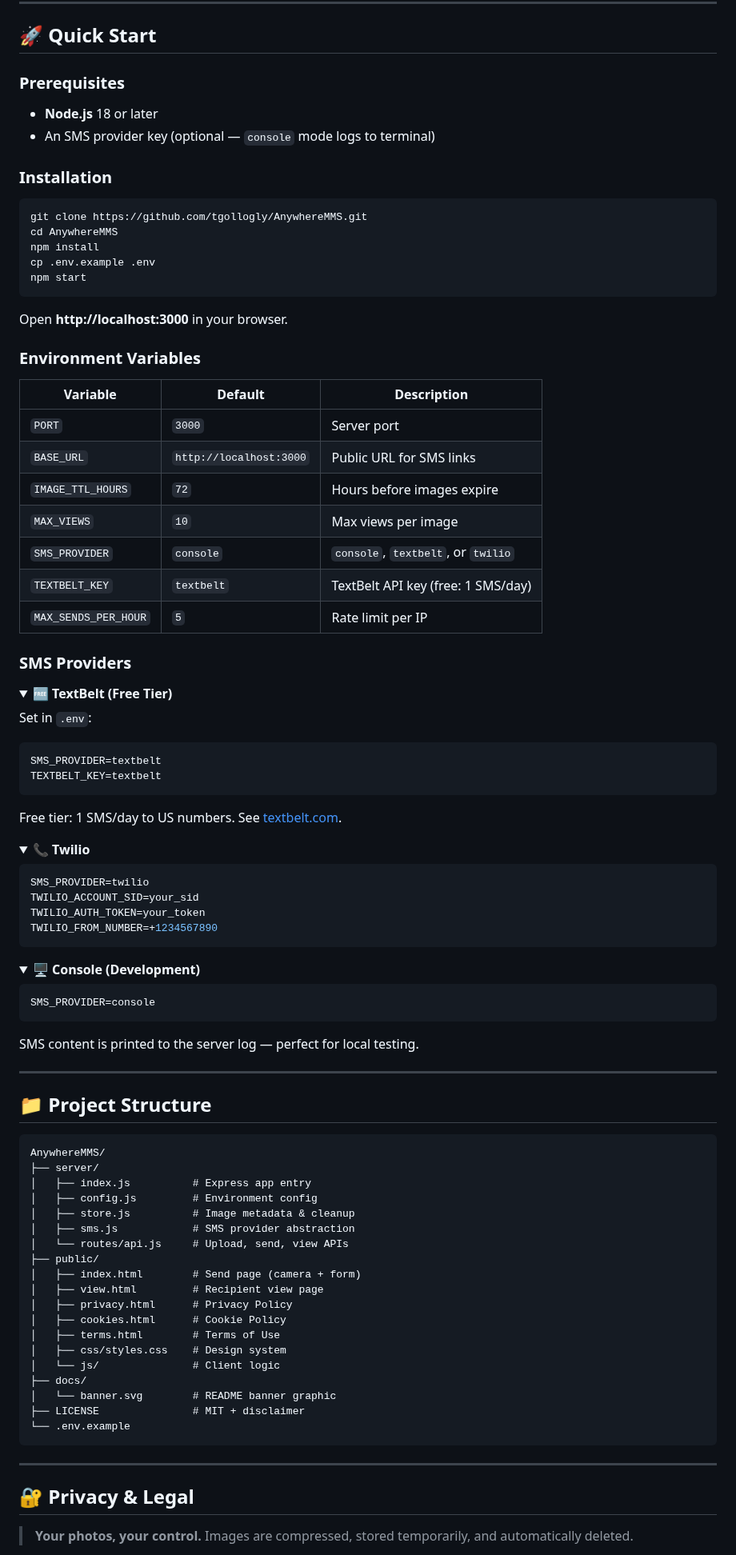
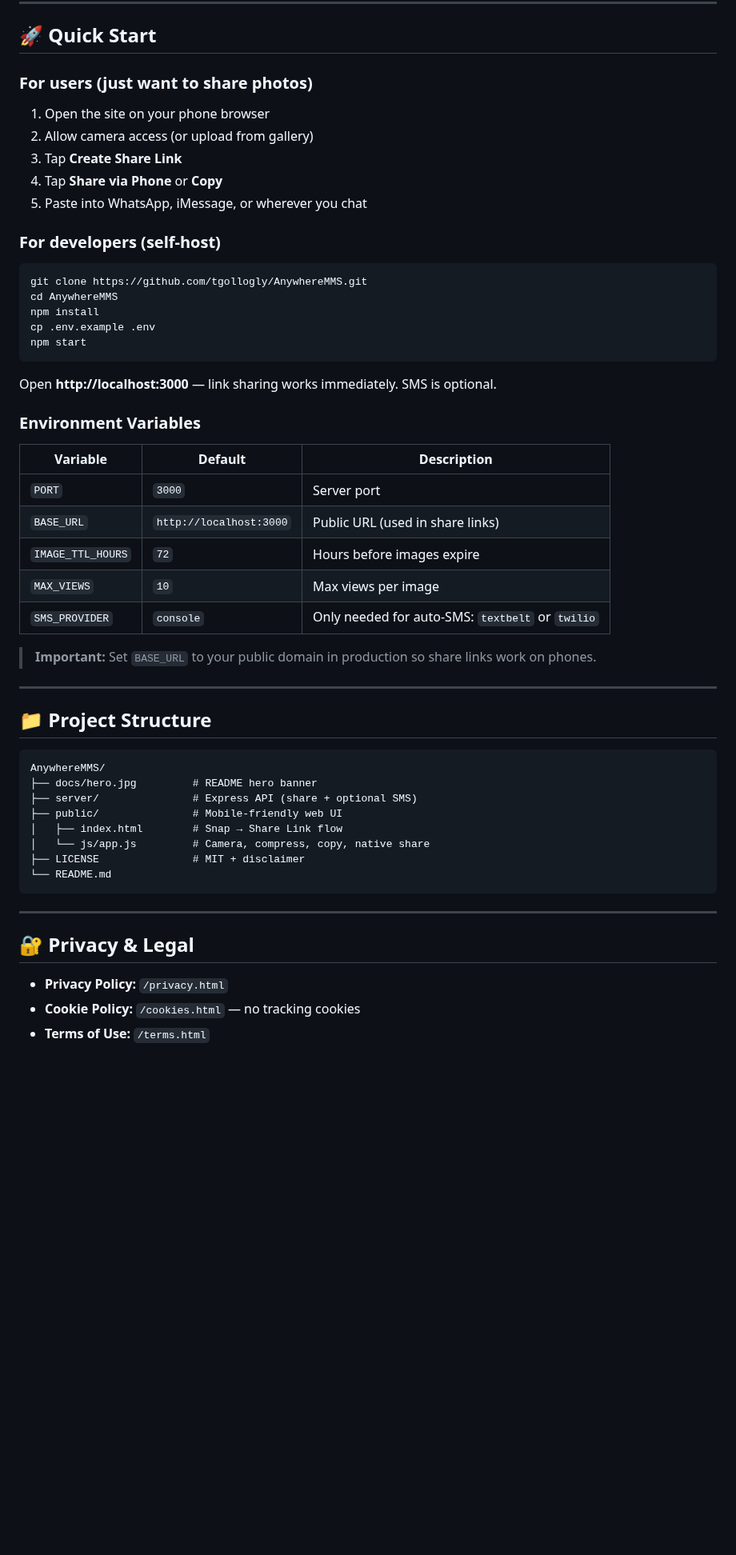
Before and after one commit to tgollogly/AnywhereMMS, a Markdown page: README.md, the part around one of its changes. Shown at 80% size. Rendered like a GitHub page; folded sections open; blank space fills up the shorter version.

````diff
--- a/README.md
+++ b/README.md
@@ -72,12 +105,15 @@ sequenceDiagram
 
 ## 🚀 Quick Start
 
-### Prerequisites
+### For users (just want to share photos)
 
-- **Node.js** 18 or later
-- An SMS provider key (optional — `console` mode logs to terminal)
+1. Open the site on your phone browser
+2. Allow camera access (or upload from gallery)
+3. Tap **Create Share Link**
+4. Tap **Share via Phone** or **Copy**
+5. Paste into WhatsApp, iMessage, or wherever you chat
 
-### Installation
+### For developers (self-host)
 
 ```bash
 git clone https://github.com/tgollogly/AnywhereMMS.git
@@ -87,55 +123,19 @@ cp .env.example .env
 npm start
 ```
 
-Open **http://localhost:3000** in your browser.
+Open **http://localhost:3000** — link sharing works immediately. SMS is optional.
 
 ### Environment Variables
 
 | Variable | Default | Description |
 |----------|---------|-------------|
 | `PORT` | `3000` | Server port |
-| `BASE_URL` | `http://localhost:3000` | Public URL for SMS links |
+| `BASE_URL` | `http://localhost:3000` | Public URL (used in share links) |
 | `IMAGE_TTL_HOURS` | `72` | Hours before images expire |
 | `MAX_VIEWS` | `10` | Max views per image |
-| `SMS_PROVIDER` | `console` | `console`, `textbelt`, or `twilio` |
-| `TEXTBELT_KEY` | `textbelt` | TextBelt API key (free: 1 SMS/day) |
-| `MAX_SENDS_PER_HOUR` | `5` | Rate limit per IP |
+| `SMS_PROVIDER` | `console` | Only needed for auto-SMS: `textbelt` or `twilio` |
 
-### SMS Providers
-
-<details>
-<summary><strong>🆓 TextBelt (Free Tier)</strong></summary>
-
-Set in `.env`:
-
-```env
-SMS_PROVIDER=textbelt
-TEXTBELT_KEY=textbelt
-```
-
-Free tier: 1 SMS/day to US numbers. See [textbelt.com](https://textbelt.com).
-</details>
-
-<details>
-<summary><strong>📞 Twilio</strong></summary>
-
-```env
-SMS_PROVIDER=twilio
-TWILIO_ACCOUNT_SID=your_sid
-TWILIO_AUTH_TOKEN=your_token
-TWILIO_FROM_NUMBER=+1234567890
-```
-</details>
-
-<details>
-<summary><strong>🖥️ Console (Development)</strong></summary>
-
-```env
-SMS_PROVIDER=console
-```
-
-SMS content is printed to the server log — perfect for local testing.
-</details>
+> **Important:** Set `BASE_URL` to your public domain in production so share links work on phones.
 
 ---
 
@@ -143,29 +143,20 @@ SMS content is printed to the server log — perfect for local testing.
 
 ```
 AnywhereMMS/
-├── server/
-│   ├── index.js          # Express app entry
-│   ├── config.js         # Environment config
-│   ├── store.js          # Image metadata & cleanup
-│   ├── sms.js            # SMS provider abstraction
-│   └── routes/api.js     # Upload, send, view APIs
-├── public/
-│   ├── index.html        # Send page (camera + form)
-│   ├── view.html         # Recipient view page
-│   ├── privacy.html      # Privacy Policy
-│   ├── cookies.html      # Cookie Policy
-│   ├── terms.html        # Terms of Use
-│   ├── css/styles.css    # Design system
-│   └── js/               # Client logic
-├── docs/
-│   └── banner.svg        # README banner graphic
+├── docs/hero.jpg         # README hero banner
+├── server/               # Express API (share + optional SMS)
+├── public/               # Mobile-friendly web UI
+│   ├── index.html        # Snap → Share Link flow
+│   └── js/app.js         # Camera, compress, copy, native share
 ├── LICENSE               # MIT + disclaimer
-└── .env.example
+└── README.md
 ```
 
 ---
 
 ## 🔐 Privacy & Legal
 
-> **Your photos, your control.** Images are compressed, stored temporarily, and automatically deleted.
+- **Privacy Policy:** `/privacy.html`
+- **Cookie Policy:** `/cookies.html` — no tracking cookies
+- **Terms of Use:** `/terms.html`
 
````
Also changed, not shown: other parts of README.md (+71 -93 lines), docs/hero.jpg (added), 6 other files.
